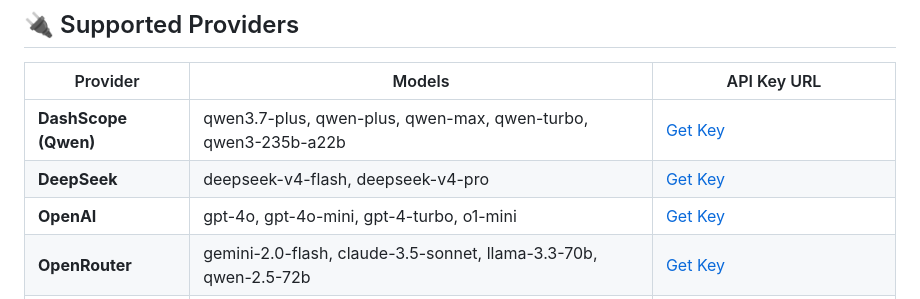
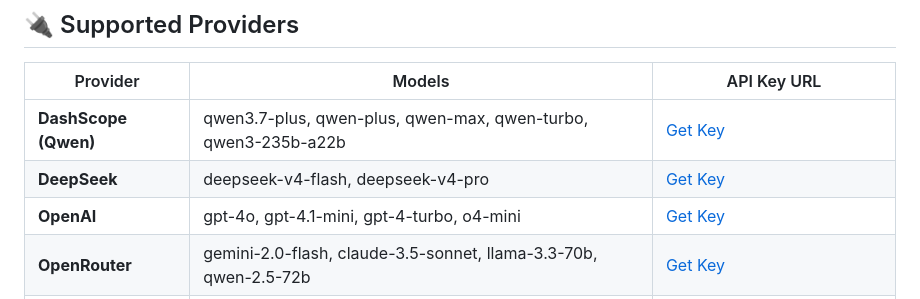
Before and after one commit to Pasukalu/blissflow-short-copy, a Markdown page: README.md, the part around the change. Drawn GitHub-style.

Commit message:
docs: update OpenAI model names in README (gpt-4o-mini -> gpt-4.1-mini, o1-mini -> o4-mini)

```diff
--- a/README.md
+++ b/README.md
@@ -39,7 +39,7 @@
 |----------|--------|------------|
 | **DashScope (Qwen)** | qwen3.7-plus, qwen-plus, qwen-max, qwen-turbo, qwen3-235b-a22b | [Get Key](https://dashscope.console.aliyun.com/apiKey) |
 | **DeepSeek** | deepseek-v4-flash, deepseek-v4-pro | [Get Key](https://platform.deepseek.com/api_keys) |
-| **OpenAI** | gpt-4o, gpt-4o-mini, gpt-4-turbo, o1-mini | [Get Key](https://platform.openai.com/api-keys) |
+| **OpenAI** | gpt-4o, gpt-4.1-mini, gpt-4-turbo, o4-mini | [Get Key](https://platform.openai.com/api-keys) |
 | **OpenRouter** | gemini-2.0-flash, claude-3.5-sonnet, llama-3.3-70b, qwen-2.5-72b | [Get Key](https://openrouter.ai/keys) |
 | **Custom** | Any model name | Any OpenAI-compatible endpoint |
 
```
